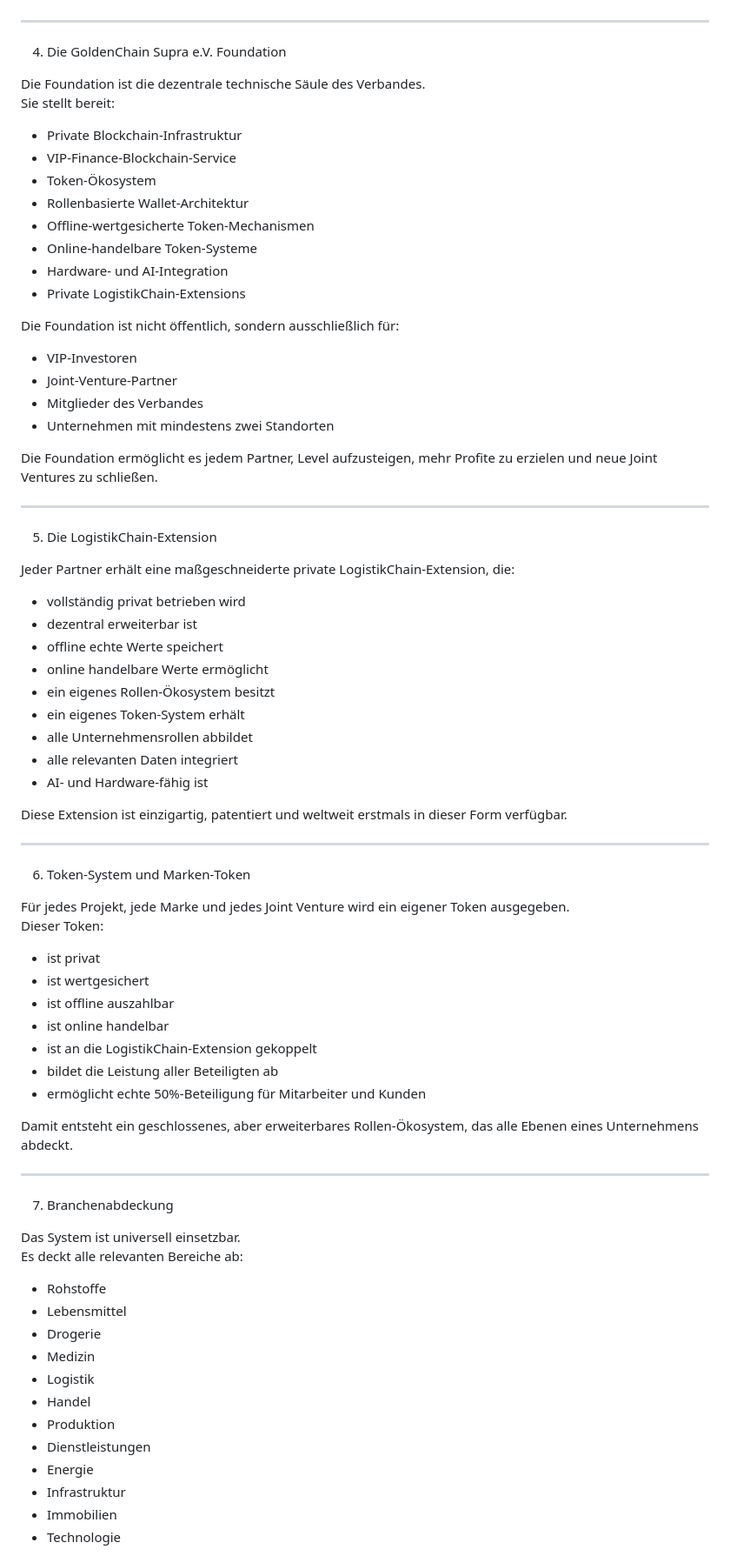
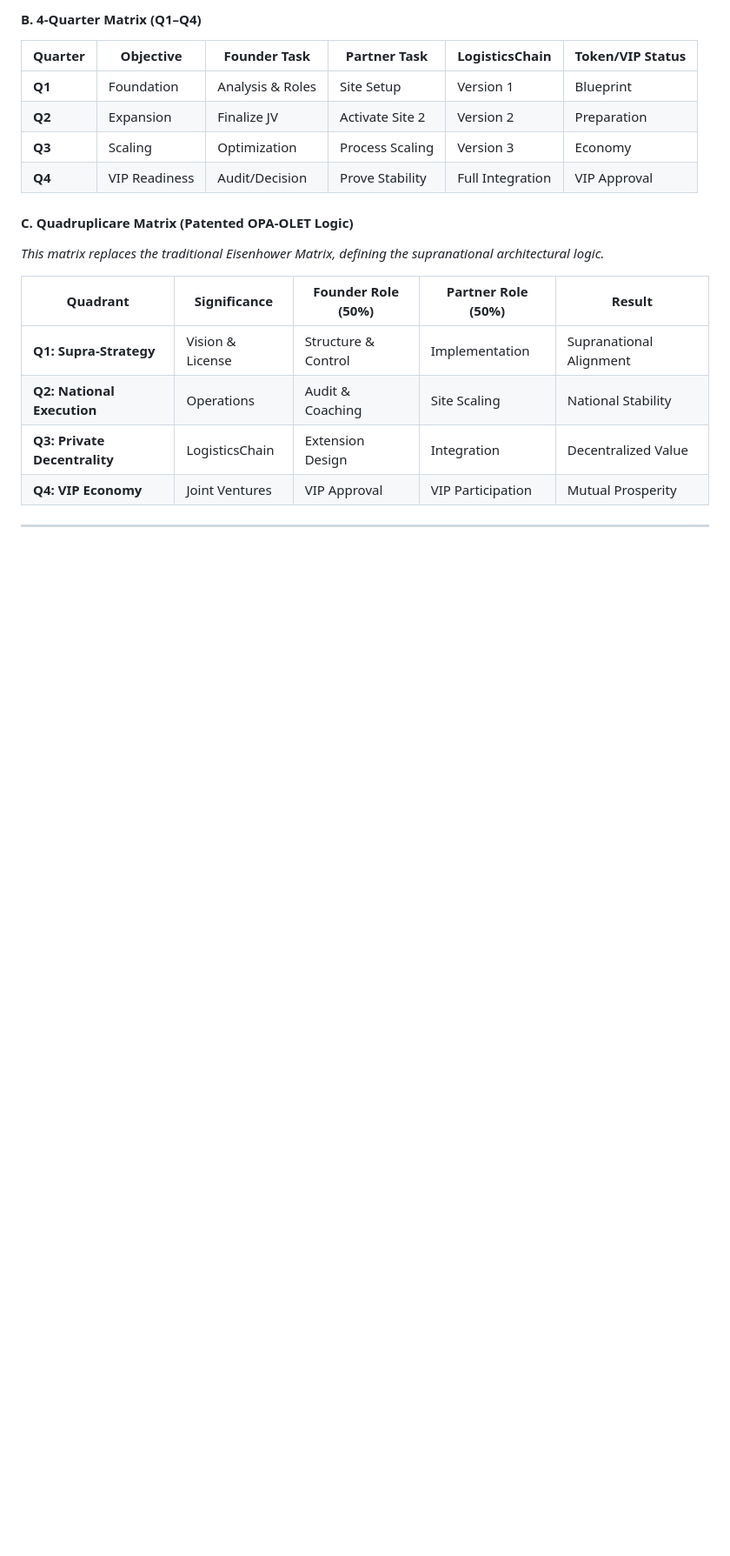
Before and after one commit to pykiller42pasele0-hash/GoldenChain-JointVenture-Supra_e.V-Foundation, a Markdown page: README.md, the part around one of its changes. Shown at 87% size. Rendered like a GitHub page; blank space fills up the shorter version.

```diff
--- a/README.md
+++ b/README.md
@@ -66,81 +131,22 @@ Jede dezentrale Anknüpfung, jede Extension, jeder Token, jedes Joint Venture un
+#### B. 4-Quarter Matrix (Q1–Q4)
+
+| Quarter | Objective | Founder Task | Partner Task | LogisticsChain | Token/VIP Status |
+| --- | --- | --- | --- | --- | --- |
+| **Q1** | Foundation | Analysis & Roles | Site Setup | Version 1 | Blueprint |
+| **Q2** | Expansion | Finalize JV | Activate Site 2 | Version 2 | Preparation |
+| **Q3** | Scaling | Optimization | Process Scaling | Version 3 | Economy |
+| **Q4** | VIP Readiness | Audit/Decision | Prove Stability | Full Integration | VIP Approval |
+
+#### C. Quadruplicare Matrix (Patented OPA-OLET Logic)
+
+*This matrix replaces the traditional Eisenhower Matrix, defining the supranational architectural logic.*
+
+| Quadrant | Significance | Founder Role (50%) | Partner Role (50%) | Result |
+| --- | --- | --- | --- | --- |
+| **Q1: Supra-Strategy** | Vision & License | Structure & Control | Implementation | Supranational Alignment |
+| **Q2: National Execution** | Operations | Audit & Coaching | Site Scaling | National Stability |
+| **Q3: Private Decentrality** | LogisticsChain | Extension Design | Integration | Decentralized Value |
+| **Q4: VIP Economy** | Joint Ventures | VIP Approval | VIP Participation | Mutual Prosperity |
 
 ---
 
-4. Die GoldenChain Supra e.V. Foundation
-
-Die Foundation ist die dezentrale technische Säule des Verbandes.
-Sie stellt bereit:
-
-- Private Blockchain‑Infrastruktur
-- VIP‑Finance‑Blockchain‑Service
-- Token‑Ökosystem
-- Rollenbasierte Wallet‑Architektur
-- Offline‑wertgesicherte Token‑Mechanismen
-- Online‑handelbare Token‑Systeme
-- Hardware‑ und AI‑Integration
-- Private LogistikChain‑Extensions
-
-Die Foundation ist nicht öffentlich, sondern ausschließlich für:
-
-- VIP‑Investoren
-- Joint‑Venture‑Partner
-- Mitglieder des Verbandes
-- Unternehmen mit mindestens zwei Standorten
-
-Die Foundation ermöglicht es jedem Partner, Level aufzusteigen, mehr Profite zu erzielen und neue Joint Ventures zu schließen.
-
----
-
-5. Die LogistikChain‑Extension
-
-Jeder Partner erhält eine maßgeschneiderte private LogistikChain‑Extension, die:
-
-- vollständig privat betrieben wird
-- dezentral erweiterbar ist
-- offline echte Werte speichert
-- online handelbare Werte ermöglicht
-- ein eigenes Rollen‑Ökosystem besitzt
-- ein eigenes Token‑System erhält
-- alle Unternehmensrollen abbildet
-- alle relevanten Daten integriert
-- AI‑ und Hardware‑fähig ist
-
-Diese Extension ist einzigartig, patentiert und weltweit erstmals in dieser Form verfügbar.
-
----
-
-6. Token‑System und Marken‑Token
-
-Für jedes Projekt, jede Marke und jedes Joint Venture wird ein eigener Token ausgegeben.
-Dieser Token:
-
-- ist privat
-- ist wertgesichert
-- ist offline auszahlbar
-- ist online handelbar
-- ist an die LogistikChain‑Extension gekoppelt
-- bildet die Leistung aller Beteiligten ab
-- ermöglicht echte 50%‑Beteiligung für Mitarbeiter und Kunden
-
-Damit entsteht ein geschlossenes, aber erweiterbares Rollen‑Ökosystem, das alle Ebenen eines Unternehmens abdeckt.
-
----
-
-7. Branchenabdeckung
-
-Das System ist universell einsetzbar.
-Es deckt alle relevanten Bereiche ab:
-
-- Rohstoffe
-- Lebensmittel
-- Drogerie
-- Medizin
-- Logistik
-- Handel
-- Produktion
-- Dienstleistungen
-- Energie
-- Infrastruktur
-- Immobilien
-- Technologie
-
```
Also changed, not shown: other parts of README.md (+109 -222 lines).
